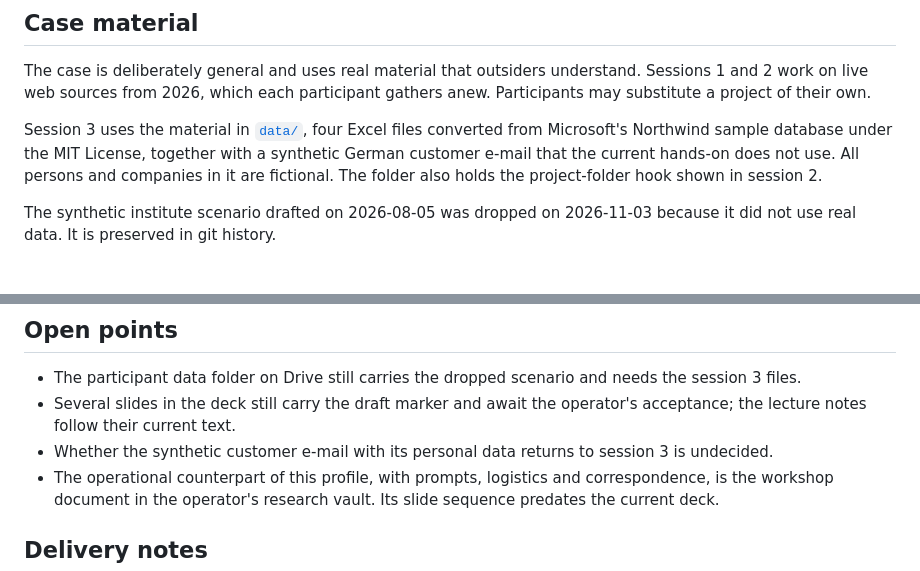
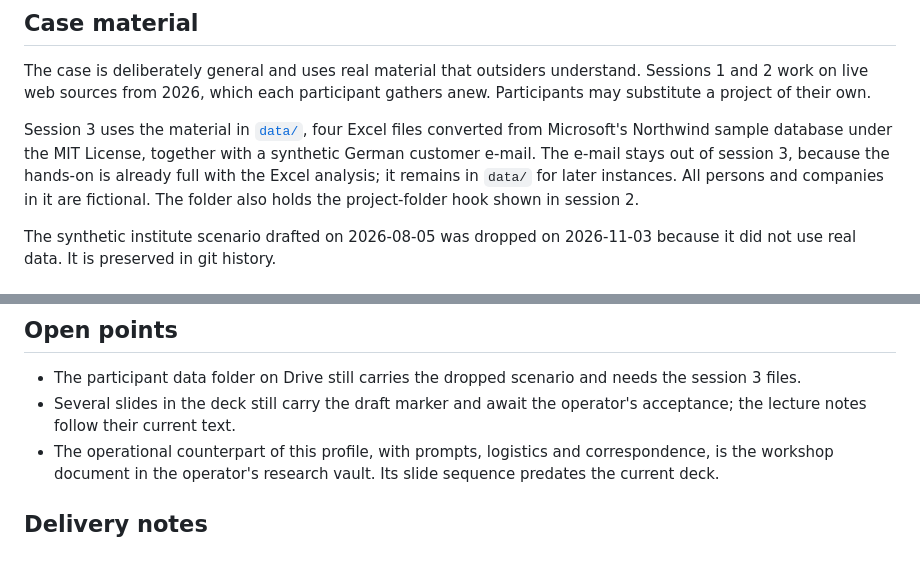
Before and after one commit to DigitalHumanitiesCraft/knowledge-context-agentic-engineering, a Markdown page: workshops/2026-11-09-ufl/profile.md, 2 parts joined by grey strips. Rendered like a GitHub page.

Commit message:
Record that the customer e-mail stays out of UFL session 3
Co-Authored-By: Claude Opus 5.5 <noreply@anthropic.com>

```diff
--- a/workshops/2026-11-09-ufl/profile.md
+++ b/workshops/2026-11-09-ufl/profile.md
@@ -65,7 +65,7 @@ The fine module cut in `knowledge/drafts/module-map.md` remains a draft and pred
 
 The case is deliberately general and uses real material that outsiders understand. Sessions 1 and 2 work on live web sources from 2026, which each participant gathers anew. Participants may substitute a project of their own.
 
-Session 3 uses the material in [`data/`](data/README.md), four Excel files converted from Microsoft's Northwind sample database under the MIT License, together with a synthetic German customer e-mail that the current hands-on does not use. All persons and companies in it are fictional. The folder also holds the project-folder hook shown in session 2.
+Session 3 uses the material in [`data/`](data/README.md), four Excel files converted from Microsoft's Northwind sample database under the MIT License, together with a synthetic German customer e-mail. The e-mail stays out of session 3, because the hands-on is already full with the Excel analysis; it remains in `data/` for later instances. All persons and companies in it are fictional. The folder also holds the project-folder hook shown in session 2.
 
 The synthetic institute scenario drafted on 2026-08-05 was dropped on 2026-11-03 because it did not use real data. It is preserved in git history.
 
@@ -83,7 +83,6 @@ The synthetic institute scenario drafted on 2026-08-05 was dropped on 2026-11-03
 
 - The participant data folder on Drive still carries the dropped scenario and needs the session 3 files.
 - Several slides in the deck still carry the draft marker and await the operator's acceptance; the lecture notes follow their current text.
-- Whether the synthetic customer e-mail with its personal data returns to session 3 is undecided.
 - The operational counterpart of this profile, with prompts, logistics and correspondence, is the workshop document in the operator's research vault. Its slide sequence predates the current deck.
 
 ## Delivery notes
```
